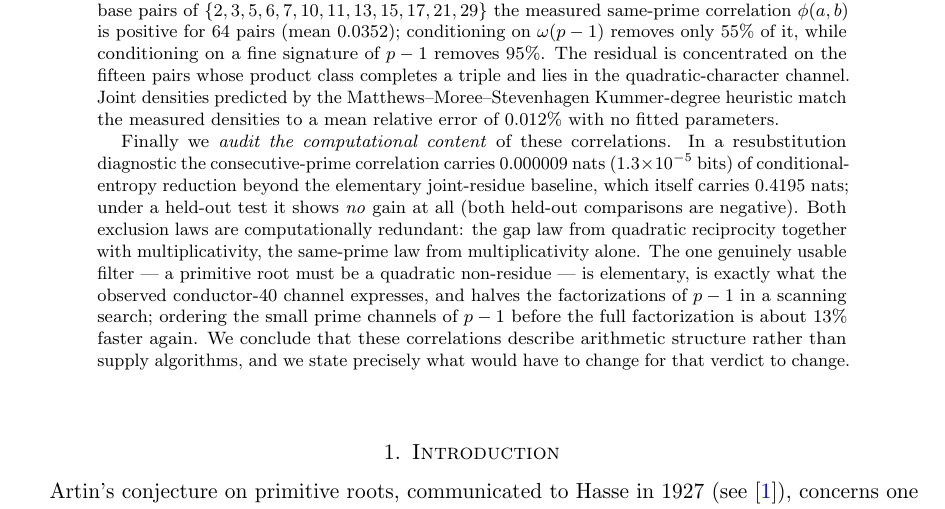
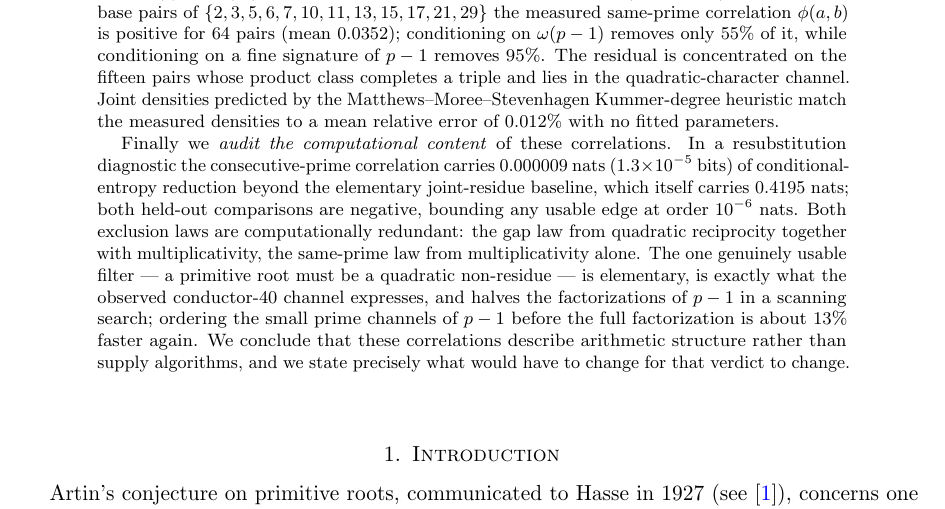
Before and after one commit to jpbald93/artin-correlations, a LaTeX paper (paper/artin_correlations.tex): part of page 2 of 28, cut so that both start at the same text. Compiled offline with pdfLaTeX.

Commit message:
Align the abstract with the upper-bound framing of the computational negative (post-audit fix)

```diff
--- a/paper/artin_correlations.tex
+++ b/paper/artin_correlations.tex
@@ -84,8 +84,8 @@
 
 	Finally we \emph{audit the computational content} of these correlations. In a resubstitution diagnostic the consecutive-prime correlation carries $0.000009$ nats
 	($1.3\times10^{-5}$ bits) of conditional-entropy reduction beyond the elementary
-	joint-residue baseline, which itself carries $0.4195$ nats; under a held-out test it shows
-	\emph{no} gain at all (both held-out comparisons are negative).
+	joint-residue baseline, which itself carries $0.4195$ nats; both held-out comparisons are negative, bounding any usable edge at order
+	$10^{-6}$ nats.
 Both exclusion laws are computationally redundant: the gap law from quadratic reciprocity
 	together with multiplicativity, the same-prime law from multiplicativity alone. The one genuinely usable filter --- a primitive root must be a
 quadratic non-residue --- is elementary, is exactly what the observed conductor-$40$
```
Also changed, not shown: paper/FRONT.tex (+2 -2 lines), paper/artin_correlations.pdf.
